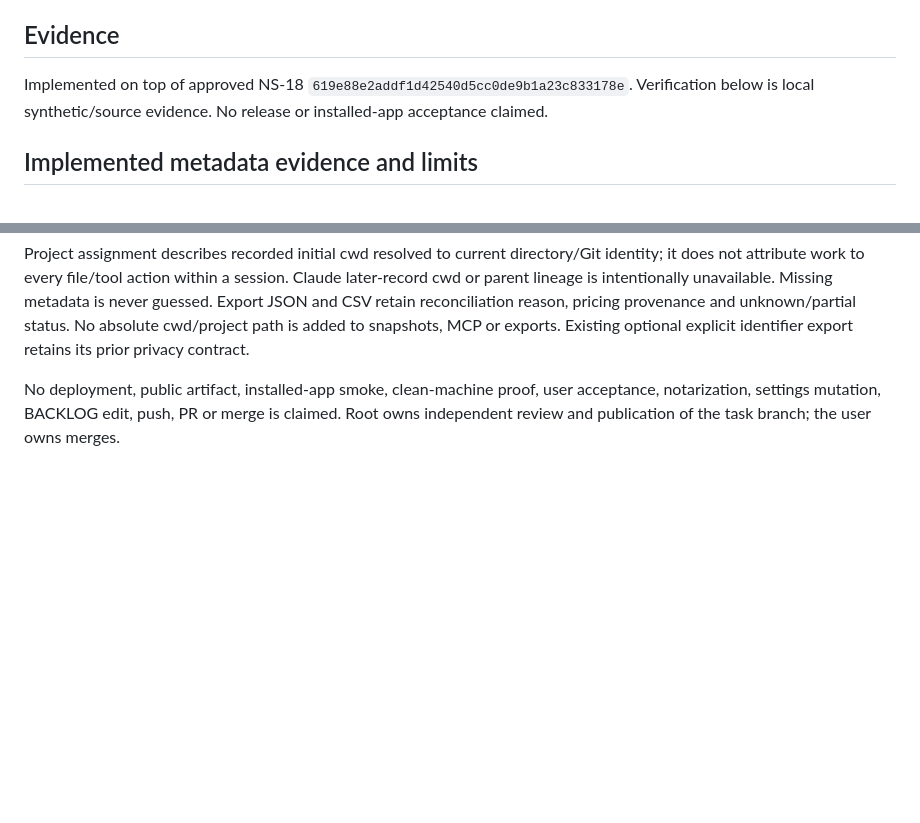
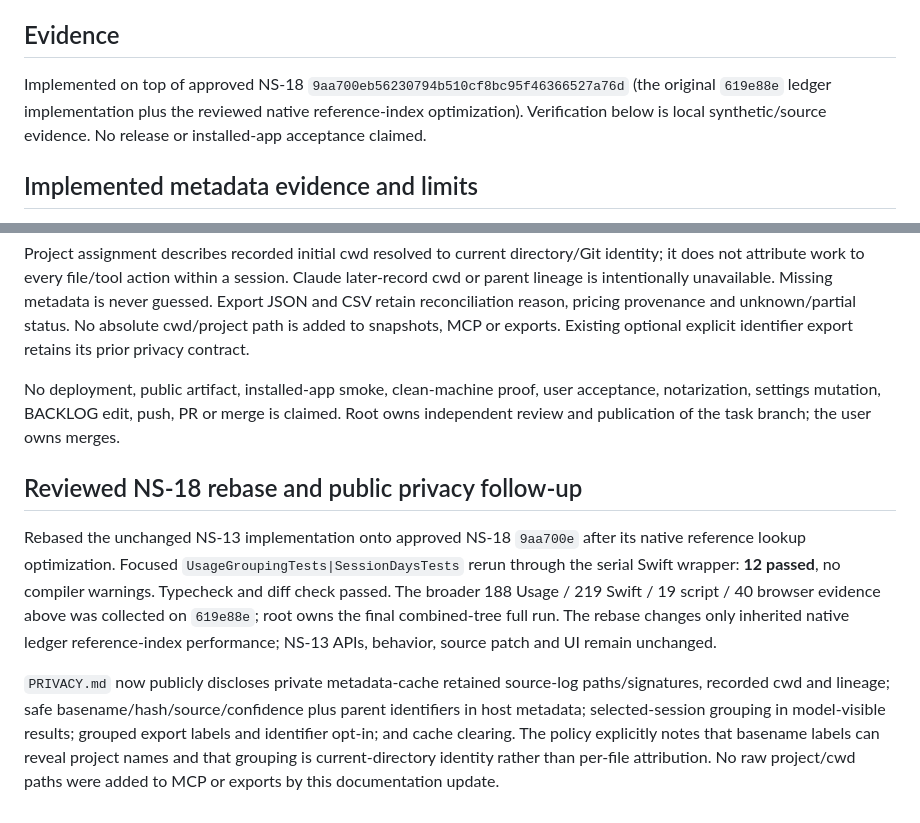
Before and after one commit to longlonglong173/no-short, a Markdown page: docs/tasks/NS-13.md, 2 parts joined by grey strips. GitHub-like rendering; blank space fills up the shorter version.

```diff
--- a/docs/tasks/NS-13.md
+++ b/docs/tasks/NS-13.md
@@ -12,7 +12,7 @@ Existing exports keep their privacy behavior. A grouped export is explicitly sel
 
 ## Evidence
 
-Implemented on top of approved NS-18 `619e88e2addf1d42540d5cc0de9b1a23c833178e`. Verification below is local synthetic/source evidence. No release or installed-app acceptance claimed.
+Implemented on top of approved NS-18 `9aa700eb56230794b510cf8bc95f46366527a76d` (the original `619e88e` ledger implementation plus the reviewed native reference-index optimization). Verification below is local synthetic/source evidence. No release or installed-app acceptance claimed.
 
 ## Implemented metadata evidence and limits
 
@@ -46,3 +46,10 @@ Both milestones are implemented and locally verified. Grouping mode changes pres
 Project assignment describes recorded initial cwd resolved to current directory/Git identity; it does not attribute work to every file/tool action within a session. Claude later-record cwd or parent lineage is intentionally unavailable. Missing metadata is never guessed. Export JSON and CSV retain reconciliation reason, pricing provenance and unknown/partial status. No absolute cwd/project path is added to snapshots, MCP or exports. Existing optional explicit identifier export retains its prior privacy contract.
 
 No deployment, public artifact, installed-app smoke, clean-machine proof, user acceptance, notarization, settings mutation, BACKLOG edit, push, PR or merge is claimed. Root owns independent review and publication of the task branch; the user owns merges.
+
+
+## Reviewed NS-18 rebase and public privacy follow-up
+
+Rebased the unchanged NS-13 implementation onto approved NS-18 `9aa700e` after its native reference lookup optimization. Focused `UsageGroupingTests|SessionDaysTests` rerun through the serial Swift wrapper: **12 passed**, no compiler warnings. Typecheck and diff check passed. The broader 188 Usage / 219 Swift / 19 script / 40 browser evidence above was collected on `619e88e`; root owns the final combined-tree full run. The rebase changes only inherited native ledger reference-index performance; NS-13 APIs, behavior, source patch and UI remain unchanged.
+
+`PRIVACY.md` now publicly discloses private metadata-cache retained source-log paths/signatures, recorded cwd and lineage; safe basename/hash/source/confidence plus parent identifiers in host metadata; selected-session grouping in model-visible results; grouped export labels and identifier opt-in; and cache clearing. The policy explicitly notes that basename labels can reveal project names and that grouping is current-directory identity rather than per-file attribution. No raw project/cwd paths were added to MCP or exports by this documentation update.
```
Also changed, not shown: PRIVACY.md (+8 -6 lines).
